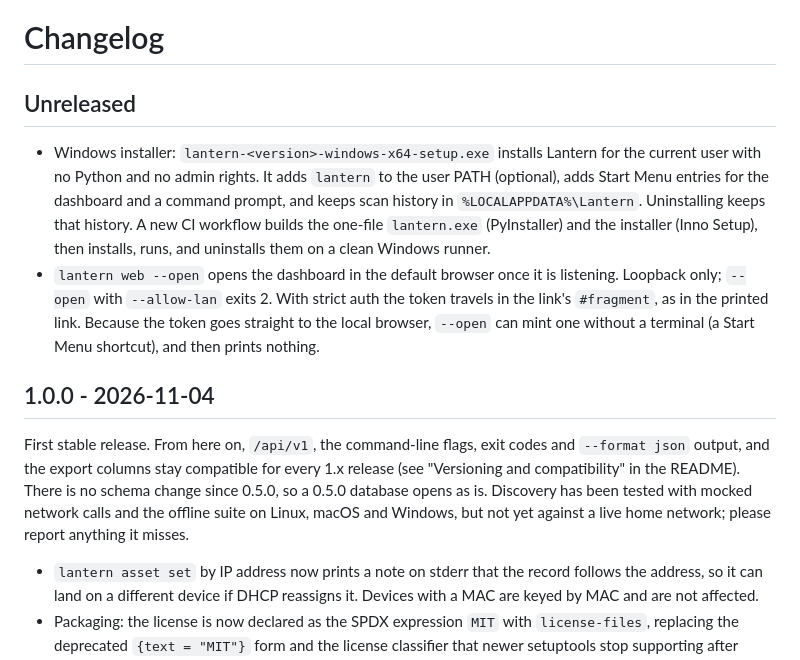
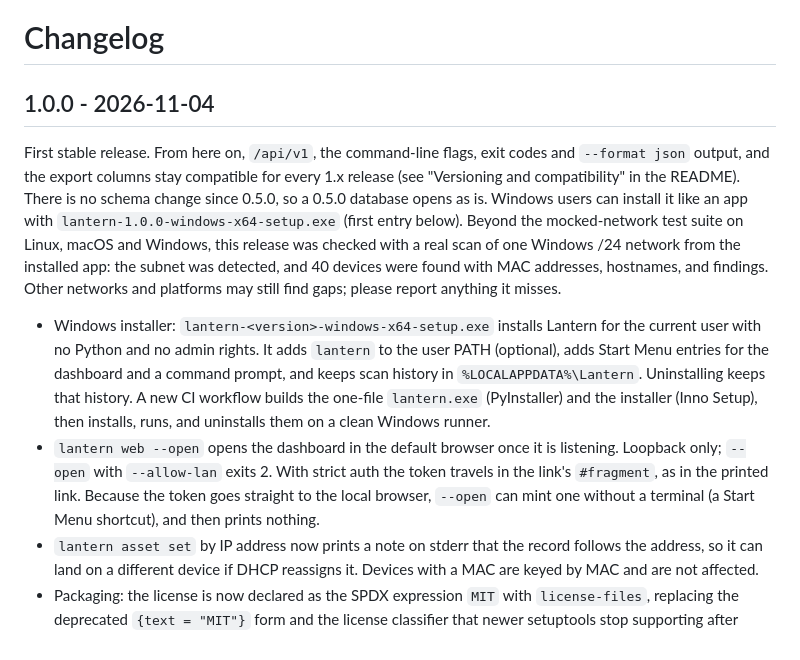
Before and after one commit to DarthBitBeard/Lantern, a Markdown page: CHANGELOG.md, the part around the change. Drawn GitHub-style.

Commit message:
Fold the installer and --open into the 1.0.0 changelog (#46)
Neither had shipped in a release yet, so they belong to 1.0.0. The intro
now records the real-network check: one Windows /24 scanned from the
installed app, 40 devices with MACs, hostnames, and findings.

Co-authored-by: Claude Opus 5.5 <noreply@anthropic.com>

```diff
--- a/CHANGELOG.md
+++ b/CHANGELOG.md
@@ -1,14 +1,11 @@
 # Changelog
 
-## Unreleased
+## 1.0.0 - 2026-11-04
+
+First stable release. From here on, `/api/v1`, the command-line flags, exit codes and `--format json` output, and the export columns stay compatible for every 1.x release (see "Versioning and compatibility" in the README). There is no schema change since 0.5.0, so a 0.5.0 database opens as is. Windows users can install it like an app with `lantern-1.0.0-windows-x64-setup.exe` (first entry below). Beyond the mocked-network test suite on Linux, macOS and Windows, this release was checked with a real scan of one Windows /24 network from the installed app: the subnet was detected, and 40 devices were found with MAC addresses, hostnames, and findings. Other networks and platforms may still find gaps; please report anything it misses.
 
 - Windows installer: `lantern-<version>-windows-x64-setup.exe` installs Lantern for the current user with no Python and no admin rights. It adds `lantern` to the user PATH (optional), adds Start Menu entries for the dashboard and a command prompt, and keeps scan history in `%LOCALAPPDATA%\Lantern`. Uninstalling keeps that history. A new CI workflow builds the one-file `lantern.exe` (PyInstaller) and the installer (Inno Setup), then installs, runs, and uninstalls them on a clean Windows runner.
 - `lantern web --open` opens the dashboard in the default browser once it is listening. Loopback only; `--open` with `--allow-lan` exits 2. With strict auth the token travels in the link's `#fragment`, as in the printed link. Because the token goes straight to the local browser, `--open` can mint one without a terminal (a Start Menu shortcut), and then prints nothing.
-
-## 1.0.0 - 2026-11-04
-
-First stable release. From here on, `/api/v1`, the command-line flags, exit codes and `--format json` output, and the export columns stay compatible for every 1.x release (see "Versioning and compatibility" in the README). There is no schema change since 0.5.0, so a 0.5.0 database opens as is. Discovery has been tested with mocked network calls and the offline suite on Linux, macOS and Windows, but not yet against a live home network; please report anything it misses.
-
 - `lantern asset set` by IP address now prints a note on stderr that the record follows the address, so it can land on a different device if DHCP reassigns it. Devices with a MAC are keyed by MAC and are not affected.
 - Packaging: the license is now declared as the SPDX expression `MIT` with `license-files`, replacing the deprecated `{text = "MIT"}` form and the license classifier that newer setuptools stop supporting after 2027-02-18. The version now lives only in `lantern/__init__.py`. `pyproject.toml` reads it from there.
 - CI: runs once per change instead of twice (pushes to `main` and tags, plus pull requests), cancels a run that a newer push replaces, and has a `ruff check` job with a hash-pinned ruff. Dependabot now also watches the hash-pinned requirement files in `.github`.
```
